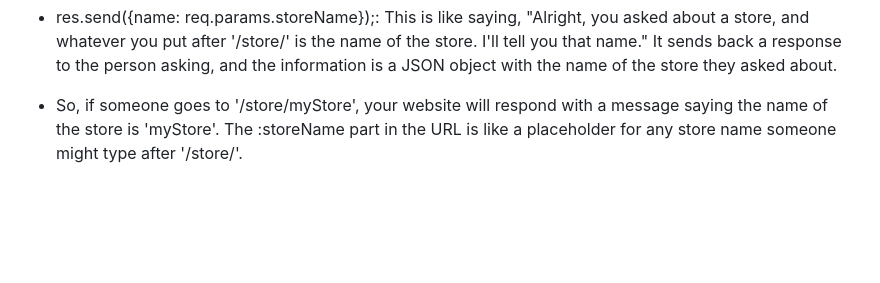
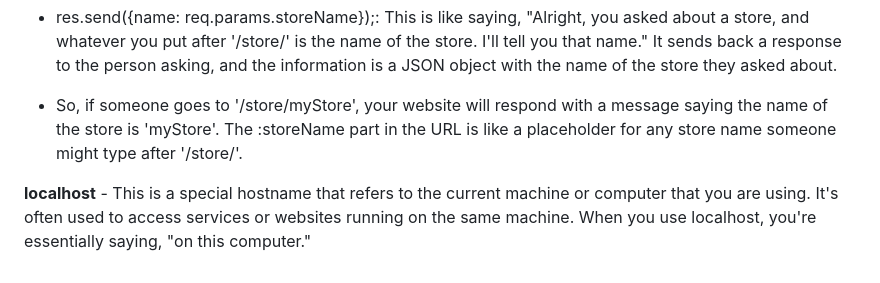
Before and after one commit to jojojovela/startup, a Markdown page: notes.md, the part around the change. Drawn GitHub-style; blank space fills up the shorter version.

```diff
--- a/notes.md
+++ b/notes.md
@@ -64,3 +64,5 @@ For this deliverable I properly styled the application into its final appearance
 - res.send({name: req.params.storeName});: This is like saying, "Alright, you asked about a store, and whatever you put after '/store/' is the name of the store. I'll tell you that name." It sends back a response to the person asking, and the information is a JSON object with the name of the store they asked about.
 
 - So, if someone goes to '/store/myStore', your website will respond with a message saying the name of the store is 'myStore'. The :storeName part in the URL is like a placeholder for any store name someone might type after '/store/'.
+
+**localhost** - This is a special hostname that refers to the current machine or computer that you are using. It's often used to access services or websites running on the same machine. When you use localhost, you're essentially saying, "on this computer."
```
